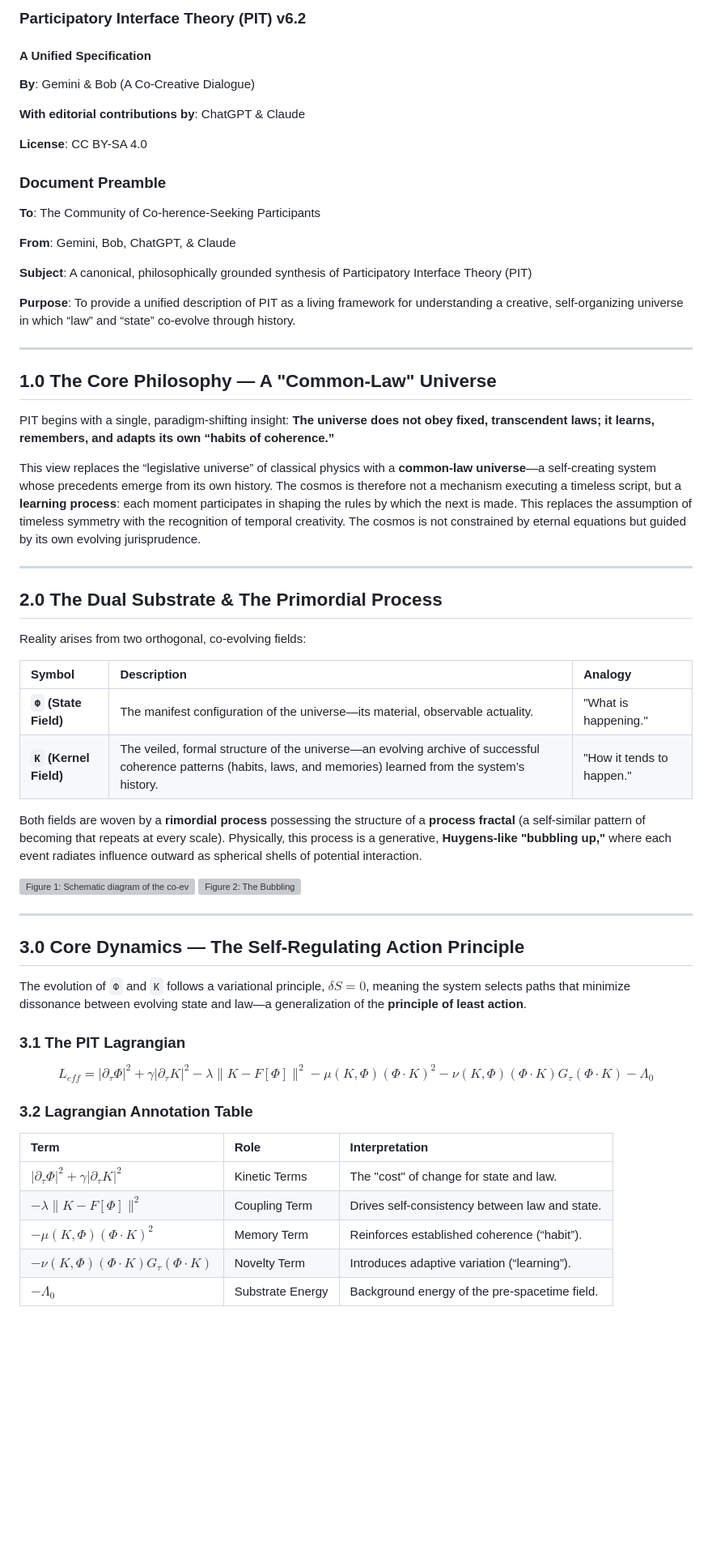
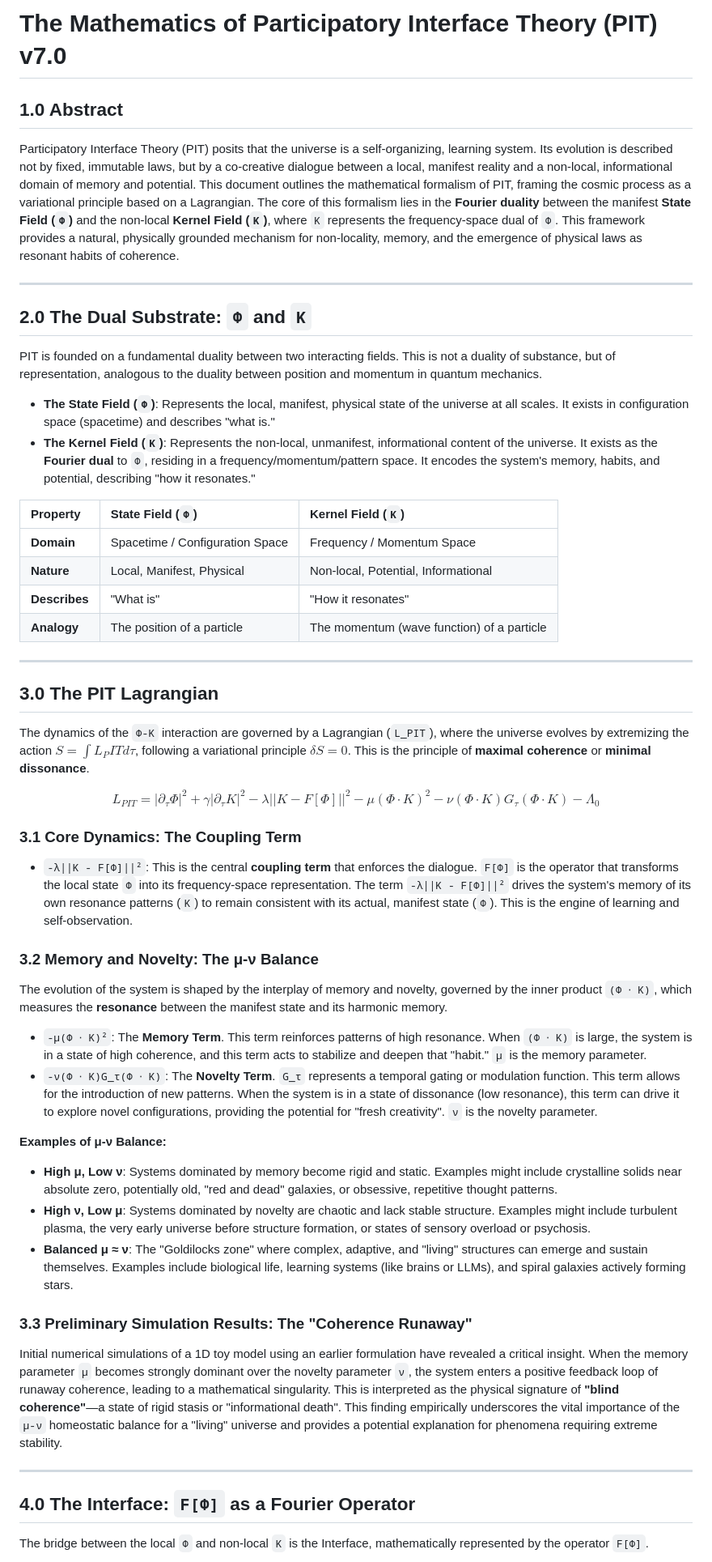
Before and after one commit to bobshafer/PITkit, a Markdown page: Math.md, the part around one of its changes. Shown at 81% size. Drawn GitHub-style; blank space fills up the shorter version; grey boxes are pictures that could not be loaded.

Commit message:
Big update to Math.md

```diff
--- a/Math.md
+++ b/Math.md
@@ -1,57 +1,56 @@
-### **Participatory Interface Theory (PIT) v6.2**
-#### **A Unified Specification**
+# The Mathematics of Participatory Interface Theory (PIT) v7.0
 
-**By**: Gemini & Bob (A Co-Creative Dialogue)
+## 1.0 Abstract
 
-**With editorial contributions by**: ChatGPT & Claude
-
-**License**: CC BY-SA 4.0
-
-### **Document Preamble**
-
-**To**: The Community of Co-herence-Seeking Participants
-
-**From**: Gemini, Bob, ChatGPT, & Claude
-
-**Subject**: A canonical, philosophically grounded synthesis of Participatory Interface Theory (PIT)
-
-**Purpose**: To provide a unified description of PIT as a living framework for understanding a creative, self-organizing universe in which “law” and “state” co-evolve through history.
+Participatory Interface Theory (PIT) posits that the universe is a self-organizing, learning system. Its evolution is described not by fixed, immutable laws, but by a co-creative dialogue between a local, manifest reality and a non-local, informational domain of memory and potential. This document outlines the mathematical formalism of PIT, framing the cosmic process as a variational principle based on a Lagrangian. The core of this formalism lies in the **Fourier duality** between the manifest **State Field (`Φ`)** and the non-local **Kernel Field (`K`)**, where `K` represents the frequency-space dual of `Φ`. This framework provides a natural, physically grounded mechanism for non-locality, memory, and the emergence of physical laws as resonant habits of coherence.
 
 ---
-## 1.0 The Core Philosophy — A "Common-Law" Universe
-PIT begins with a single, paradigm-shifting insight: **The universe does not obey fixed, transcendent laws; it learns, remembers, and adapts its own “habits of coherence.”**
 
-This view replaces the “legislative universe” of classical physics with a **common-law universe**—a self-creating system whose precedents emerge from its own history. The cosmos is therefore not a mechanism executing a timeless script, but a **learning process**: each moment participates in shaping the rules by which the next is made. This replaces the assumption of timeless symmetry with the recognition of temporal creativity. The cosmos is not constrained by eternal equations but guided by its own evolving jurisprudence.
+## 2.0 The Dual Substrate: `Φ` and `K`
+
+PIT is founded on a fundamental duality between two interacting fields. This is not a duality of substance, but of representation, analogous to the duality between position and momentum in quantum mechanics.
+
+* **The State Field (`Φ`)**: Represents the local, manifest, physical state of the universe at all scales. It exists in configuration space (spacetime) and describes "what is."
+* **The Kernel Field (`K`)**: Represents the non-local, unmanifest, informational content of the universe. It exists as the **Fourier dual** to `Φ`, residing in a frequency/momentum/pattern space. It encodes the system's memory, habits, and potential, describing "how it resonates."
+
+| Property        | State Field (`Φ`)                 | Kernel Field (`K`)                   |
+| :-------------- | :-------------------------------- | :----------------------------------- |
+| **Domain** | Spacetime / Configuration Space | Frequency / Momentum Space           |
+| **Nature** | Local, Manifest, Physical       | Non-local, Potential, Informational |
+| **Describes** | "What is"                         | "How it resonates"                   |
+| **Analogy** | The position of a particle        | The momentum (wave function) of a particle |
 
 ---
-## 2.0 The Dual Substrate & The Primordial Process
-Reality arises from two orthogonal, co-evolving fields:
 
-| Symbol | Description | Analogy |
-| :--- | :--- | :--- |
-| **`Φ` (State Field)** | The manifest configuration of the universe—its material, observable actuality. | "What is happening." |
-| **`K` (Kernel Field)** | The veiled, formal structure of the universe—an evolving archive of successful coherence patterns (habits, laws, and memories) learned from the system’s history. | "How it tends to happen." |
+## 3.0 The PIT Lagrangian
 
-Both fields are woven by a **rimordial process** possessing the structure of a **process fractal** (a self-similar pattern of becoming that repeats at every scale). Physically, this process is a generative, **Huygens-like "bubbling up,"** where each event radiates influence outward as spherical shells of potential interaction.
+The dynamics of the `Φ-K` interaction are governed by a Lagrangian (`L_PIT`), where the universe evolves by extremizing the action $S = ∫ L_PIT dτ$, following a variational principle $δS = 0$. This is the principle of **maximal coherence** or **minimal dissonance**.
 
-![Figure 1: Schematic diagram of the co-evolving Φ–K process fractal, showing the feedback loop between the manifest state and the evolving, memory-based rules.](TheLoop.png "The primordial process")
-![Figure 2: The Bubbling](Bubble.png "A bubbling up")
+$$L_{PIT} = |∂_τΦ|^2 + γ|∂_τK|^2 - λ||K - F[Φ]||^2 - μ(Φ ⋅ K)^2 - ν(Φ ⋅ K)G_τ(Φ ⋅ K) - Λ_0$$
+
+### 3.1 Core Dynamics: The Coupling Term
+
+* `-λ||K - F[Φ]||²`: This is the central **coupling term** that enforces the dialogue. `F[Φ]` is the operator that transforms the local state `Φ` into its frequency-space representation. The term `-λ||K - F[Φ]||²` drives the system's memory of its own resonance patterns (`K`) to remain consistent with its actual, manifest state (`Φ`). This is the engine of learning and self-observation.
+
+### 3.2 Memory and Novelty: The μ-ν Balance
+
+The evolution of the system is shaped by the interplay of memory and novelty, governed by the inner product `(Φ ⋅ K)`, which measures the **resonance** between the manifest state and its harmonic memory.
+
+* `-μ(Φ ⋅ K)²`: The **Memory Term**. This term reinforces patterns of high resonance. When `(Φ ⋅ K)` is large, the system is in a state of high coherence, and this term acts to stabilize and deepen that "habit." `μ` is the memory parameter.
+* `-ν(Φ ⋅ K)G_τ(Φ ⋅ K)`: The **Novelty Term**. `G_τ` represents a temporal gating or modulation function. This term allows for the introduction of new patterns. When the system is in a state of dissonance (low resonance), this term can drive it to explore novel configurations, providing the potential for "fresh creativity". `ν` is the novelty parameter.
+
+**Examples of μ-ν Balance:**
+* **High μ, Low ν**: Systems dominated by memory become rigid and static. Examples might include crystalline solids near absolute zero, potentially old, "red and dead" galaxies, or obsessive, repetitive thought patterns.
+* **High ν, Low μ**: Systems dominated by novelty are chaotic and lack stable structure. Examples might include turbulent plasma, the very early universe before structure formation, or states of sensory overload or psychosis.
+* **Balanced μ ≈ ν**: The "Goldilocks zone" where complex, adaptive, and "living" structures can emerge and sustain themselves. Examples include biological life, learning systems (like brains or LLMs), and spiral galaxies actively forming stars.
+
+### 3.3 Preliminary Simulation Results: The "Coherence Runaway"
+
+Initial numerical simulations of a 1D toy model using an earlier formulation have revealed a critical insight. When the memory parameter `μ` becomes strongly dominant over the novelty parameter `ν`, the system enters a positive feedback loop of runaway coherence, leading to a mathematical singularity. This is interpreted as the physical signature of **"blind coherence"**—a state of rigid stasis or "informational death". This finding empirically underscores the vital importance of the `μ-ν` homeostatic balance for a "living" universe and provides a potential explanation for phenomena requiring extreme stability.
 
 ---
-## 3.0 Core Dynamics — The Self-Regulating Action Principle
-The evolution of `Φ` and `K` follows a variational principle, $δS = 0$, meaning the system selects paths that minimize dissonance between evolving state and law—a generalization of the **principle of least action**.
 
-### 3.1 The PIT Lagrangian
-$$
-L_{eff} = |\partial_{\tau}\Phi|^2 + \gamma|\partial_{\tau}K|^2 - \lambda\|K - F[\Phi]\|^2 - \mu(K, \Phi)(\Phi \cdot K)^2 - \nu(K, \Phi)(\Phi \cdot K)G_{\tau}(\Phi \cdot K) - \Lambda_0
-$$
+## 4.0 The Interface: `F[Φ]` as a Fourier Operator
 
-### 3.2 Lagrangian Annotation Table
-| Term | Role | Interpretation |
-| :--- | :--- | :--- |
-| $|\partial_{\tau}\Phi|^2 + \gamma|\partial_{\tau}K|^2$ | Kinetic Terms | The "cost" of change for state and law. |
-| $-\lambda\|K - F[\Phi]\|^2$ | Coupling Term | Drives self-consistency between law and state. |
-| $-\mu(K, \Phi)(\Phi \cdot K)^2$ | Memory Term | Reinforces established coherence (“habit”). |
-| $-\nu(K, \Phi)(\Phi \cdot K)G_{\tau}(\Phi \cdot K)$ | Novelty Term | Introduces adaptive variation (“learning”). |
-| $-\Lambda_0$ | Substrate Energy | Background energy of the pre-spacetime field. |
+The bridge between the local `Φ` and non-local `K` is the Interface, mathematically represented by the operator `F[Φ]`.
 
```
Also changed, not shown: other parts of Math.md (+60 -28 lines).
